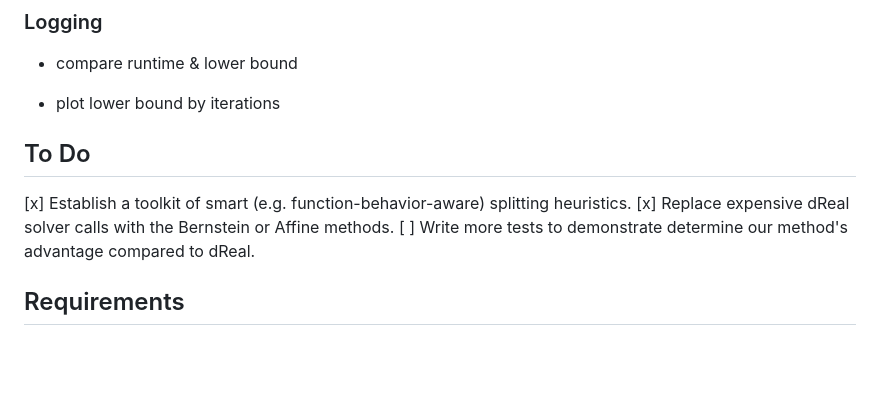
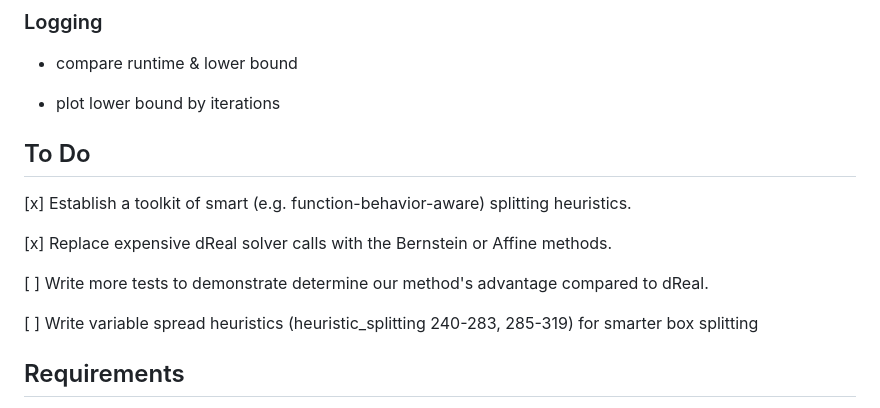
Before and after one commit to srzer/cse-507-project, a Markdown page: README.md, the part around the change. Drawn GitHub-style; blank space fills up the shorter version.

Commit message:
update readme todos

```diff
--- a/README.md
+++ b/README.md
@@ -44,10 +44,18 @@ Box slicing heuristics
 
 - plot lower bound by iterations
 
+
+
 ## To Do
 [x] Establish a toolkit of smart (e.g. function-behavior-aware) splitting heuristics.
+
 [x] Replace expensive dReal solver calls with the Bernstein or Affine methods.
-[ ] Write more tests to demonstrate determine our method's advantage compared to dReal.
+
+[ ] Write more tests to demonstrate determine our method's advantage compared
+to dReal.
+
+[ ] Write variable spread heuristics (heuristic_splitting 240-283, 285-319) for smarter box splitting
+
 
 ## Requirements
 
```
